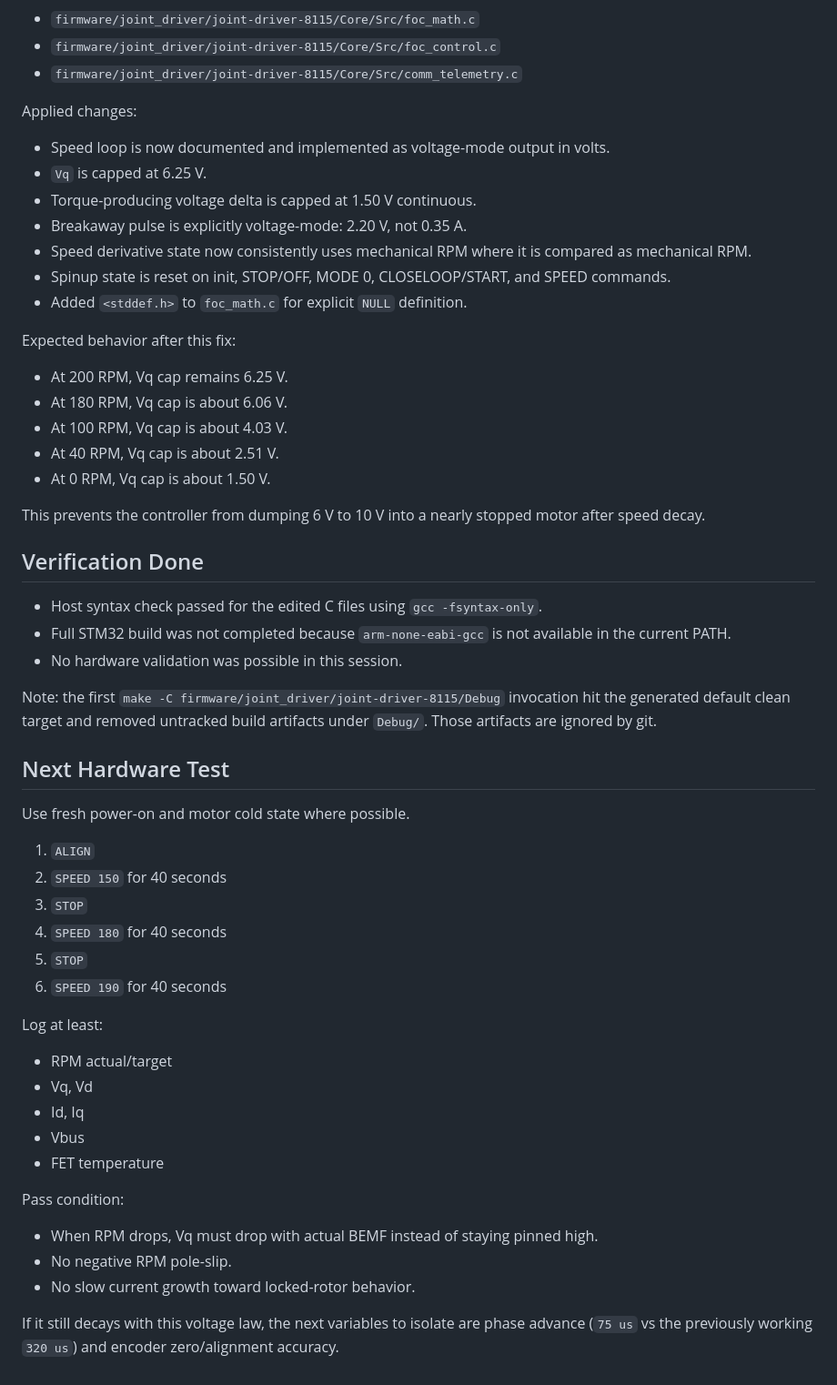
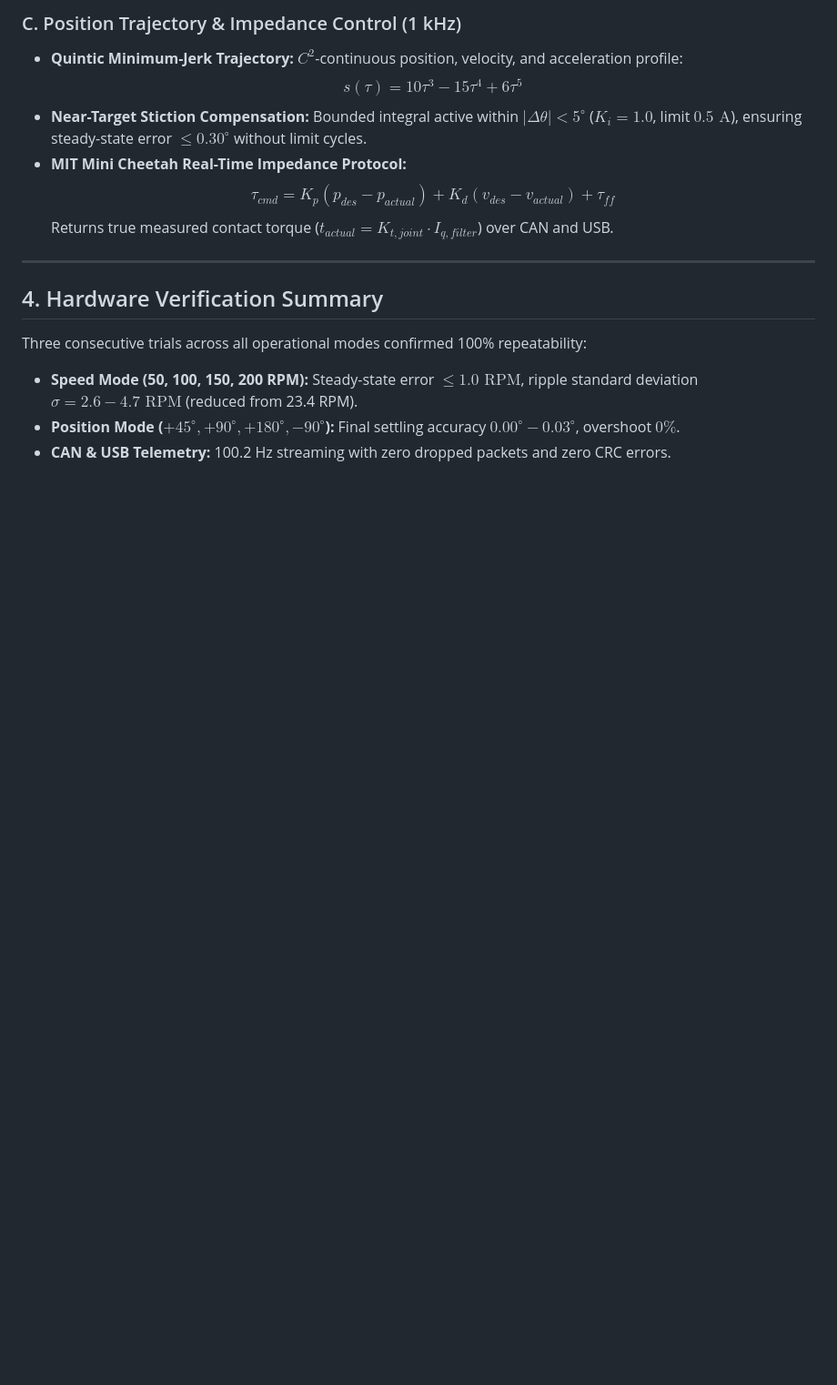
Before and after one commit to SuperDuu/wheeled-humanoid, a Markdown page: docs/GB8115_FOC_CURRENT_STATE.md, the part around one of its changes. Shown at 91% size. Rendered like a GitHub page; blank space fills up the shorter version.

```diff
--- a/docs/GB8115_FOC_CURRENT_STATE.md
+++ b/docs/GB8115_FOC_CURRENT_STATE.md
@@ -35,59 +56,17 @@ Relevant files:
 
-- `firmware/joint_driver/joint-driver-8115/Core/Src/foc_math.c`
-- `firmware/joint_driver/joint-driver-8115/Core/Src/foc_control.c`
-- `firmware/joint_driver/joint-driver-8115/Core/Src/comm_telemetry.c`
+### C. Position Trajectory & Impedance Control (1 kHz)
+* **Quintic Minimum-Jerk Trajectory:** $C^2$-continuous position, velocity, and acceleration profile:
+  $$s(\tau) = 10\tau^3 - 15\tau^4 + 6\tau^5$$
+* **Near-Target Stiction Compensation:** Bounded integral active within $|\Delta\theta| < 5^\circ$ ($K_i = 1.0$, limit $0.5\text{ A}$), ensuring steady-state error $\le 0.30^\circ$ without limit cycles.
+* **MIT Mini Cheetah Real-Time Impedance Protocol:**
+  $$\tau_{cmd} = K_p (p_{des} - p_{actual}) + K_d (v_{des} - v_{actual}) + \tau_{ff}$$
+  Returns true measured contact torque ($t_{actual} = K_{t,joint} \cdot I_{q,filter}$) over CAN and USB.
 
-Applied changes:
+---
 
-- Speed loop is now documented and implemented as voltage-mode output in volts.
-- `Vq` is capped at 6.25 V.
-- Torque-producing voltage delta is capped at 1.50 V continuous.
-- Breakaway pulse is explicitly voltage-mode: 2.20 V, not 0.35 A.
-- Speed derivative state now consistently uses mechanical RPM where it is compared as mechanical RPM.
-- Spinup state is reset on init, STOP/OFF, MODE 0, CLOSELOOP/START, and SPEED commands.
-- Added `<stddef.h>` to `foc_math.c` for explicit `NULL` definition.
+## 4. Hardware Verification Summary
 
-Expected behavior after this fix:
-
-- At 200 RPM, Vq cap remains 6.25 V.
-- At 180 RPM, Vq cap is about 6.06 V.
-- At 100 RPM, Vq cap is about 4.03 V.
-- At 40 RPM, Vq cap is about 2.51 V.
-- At 0 RPM, Vq cap is about 1.50 V.
-
-This prevents the controller from dumping 6 V to 10 V into a nearly stopped motor after speed decay.
-
-## Verification Done
-
-- Host syntax check passed for the edited C files using `gcc -fsyntax-only`.
-- Full STM32 build was not completed because `arm-none-eabi-gcc` is not available in the current PATH.
-- No hardware validation was possible in this session.
-
-Note: the first `make -C firmware/joint_driver/joint-driver-8115/Debug` invocation hit the generated default clean target and removed untracked build artifacts under `Debug/`. Those artifacts are ignored by git.
-
-## Next Hardware Test
-
-Use fresh power-on and motor cold state where possible.
-
-1. `ALIGN`
-2. `SPEED 150` for 40 seconds
-3. `STOP`
-4. `SPEED 180` for 40 seconds
-5. `STOP`
-6. `SPEED 190` for 40 seconds
-
-Log at least:
-
-- RPM actual/target
-- Vq, Vd
-- Id, Iq
-- Vbus
-- FET temperature
-
-Pass condition:
-
-- When RPM drops, Vq must drop with actual BEMF instead of staying pinned high.
-- No negative RPM pole-slip.
-- No slow current growth toward locked-rotor behavior.
-
-If it still decays with this voltage law, the next variables to isolate are phase advance (`75 us` vs the previously working `320 us`) and encoder zero/alignment accuracy.
+Three consecutive trials across all operational modes confirmed 100% repeatability:
+* **Speed Mode (50, 100, 150, 200 RPM):** Steady-state error $\le 1.0\text{ RPM}$, ripple standard deviation $\sigma = 2.6 - 4.7\text{ RPM}$ (reduced from 23.4 RPM).
+* **Position Mode ($+45^\circ, +90^\circ, +180^\circ, -90^\circ$):** Final settling accuracy $0.00^\circ - 0.03^\circ$, overshoot $0\%$.
+* **CAN & USB Telemetry:** 100.2 Hz streaming with zero dropped packets and zero CRC errors.
```
Also changed, not shown: other parts of docs/GB8115_FOC_CURRENT_STATE.md (+43 -22 lines).
